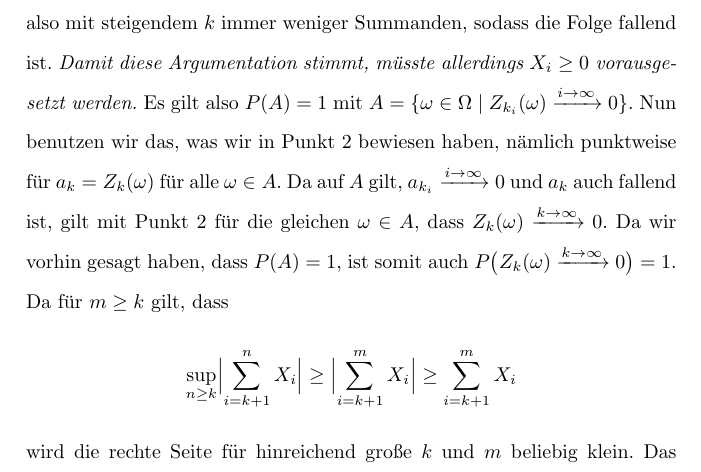
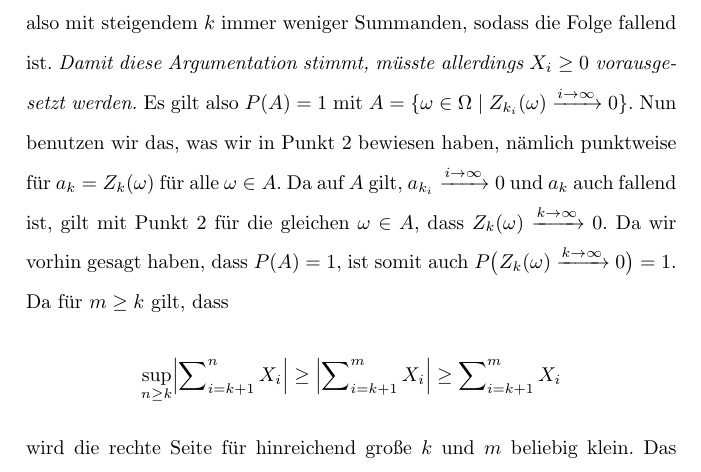
Before and after one commit to koesmi/wt, a LaTeX problem sheet (homeworks/06/sol/06.tex): part of page 9 of 11 before the commit and part of page 9 of 10 after it, cut so that both start at the same text. Compiled offline with pdfLaTeX.

Commit message:
removed one page

```diff
--- a/homeworks/06/sol/06.tex
+++ b/homeworks/06/sol/06.tex
@@ -1,5 +1,5 @@
 \documentclass{article}
-\usepackage[a4paper,margin=1.875in,top=1.875in,bottom=1.875in]{geometry}
+\usepackage[a4paper,margin=1.875in,top=1.875in,bottom=1.6in]{geometry}
 
 \usepackage{amsmath,mathtools,bbm,amssymb}
 \usepackage[german]{babel}
@@ -221,8 +221,8 @@ Da auf $A$ gilt, $a_{k_i}\xrightarrow{i\to\infty}0$ und $a_k$ auch fallend ist,
 Da wir vorhin gesagt haben, dass $P(A)=1$, ist somit auch $P\bigl(Z_k(\omega)\xrightarrow{k\to\infty}0\bigr)=1$.
 Da für $m\geq k$ gilt, dass
 \begin{align*}
-  \sup_{n\geq k}\Bigl|\sum_{i=k+1}^nX_i\Bigr|
-  &\geq\Bigl|\sum_{i=k+1}^mX_i\Bigr|\geq\sum_{i=k+1}^mX_i
+  \sup_{n\geq k}\Bigl|\sum\nolimits_{i=k+1}^nX_i\Bigr|
+  &\geq\Bigl|\sum\nolimits_{i=k+1}^mX_i\Bigr|\geq\sum\nolimits_{i=k+1}^mX_i
 \end{align*}
 wird die rechte Seite für hinreichend große $k$ und $m$ beliebig klein.
 Das heißt, $Z_k$ konvergiert also fast sicher gegen 0.
```
Also changed, not shown: homeworks/06/sol/06.pdf.
